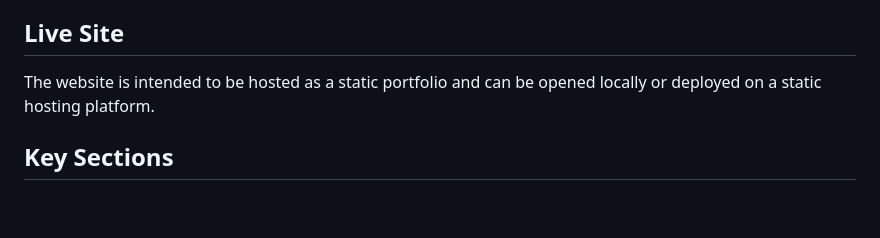
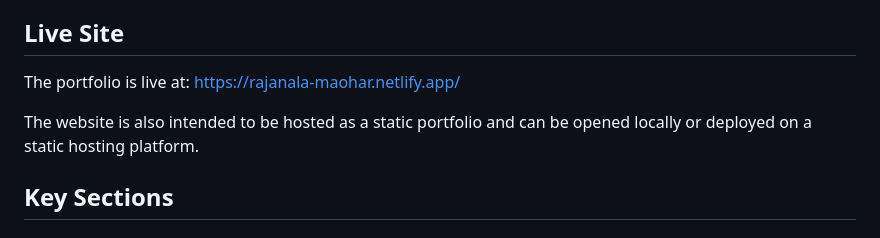
Before and after one commit to maxim-65/portfolio-site, a Markdown page: README.md, the part around the change. Rendered like a GitHub page; blank space fills up the shorter version.

Commit message:
Add Netlify live portfolio URL to README

```diff
--- a/README.md
+++ b/README.md
@@ -10,7 +10,9 @@ The portfolio is built as a static website using:
 - JavaScript
 
 ## Live Site
-The website is intended to be hosted as a static portfolio and can be opened locally or deployed on a static hosting platform.
+The portfolio is live at: https://rajanala-maohar.netlify.app/
+
+The website is also intended to be hosted as a static portfolio and can be opened locally or deployed on a static hosting platform.
 
 ## Key Sections
 
```
